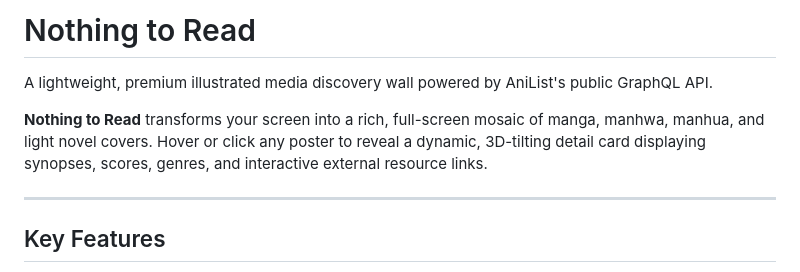
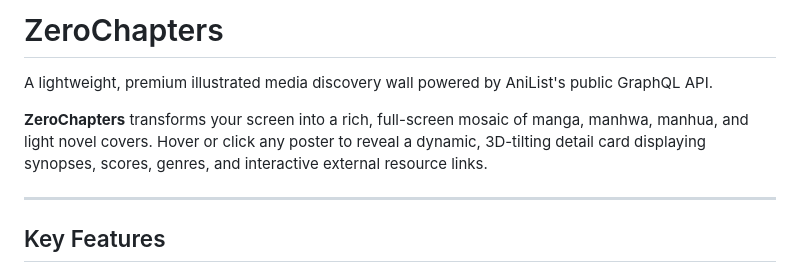
Before and after one commit to KishorSneh/ZeroChapters, a Markdown page: README.md, the part around the change. GitHub-like rendering.

Commit message:
Rename project from 'Nothing to Read' to 'ZeroChapters'

```diff
--- a/README.md
+++ b/README.md
@@ -1,8 +1,8 @@
-# Nothing to Read
+# ZeroChapters
 
 A lightweight, premium illustrated media discovery wall powered by AniList's public GraphQL API.
 
-**Nothing to Read** transforms your screen into a rich, full-screen mosaic of manga, manhwa, manhua, and light novel covers. Hover or click any poster to reveal a dynamic, 3D-tilting detail card displaying synopses, scores, genres, and interactive external resource links.
+**ZeroChapters** transforms your screen into a rich, full-screen mosaic of manga, manhwa, manhua, and light novel covers. Hover or click any poster to reveal a dynamic, 3D-tilting detail card displaying synopses, scores, genres, and interactive external resource links.
 
 ---
 
```
